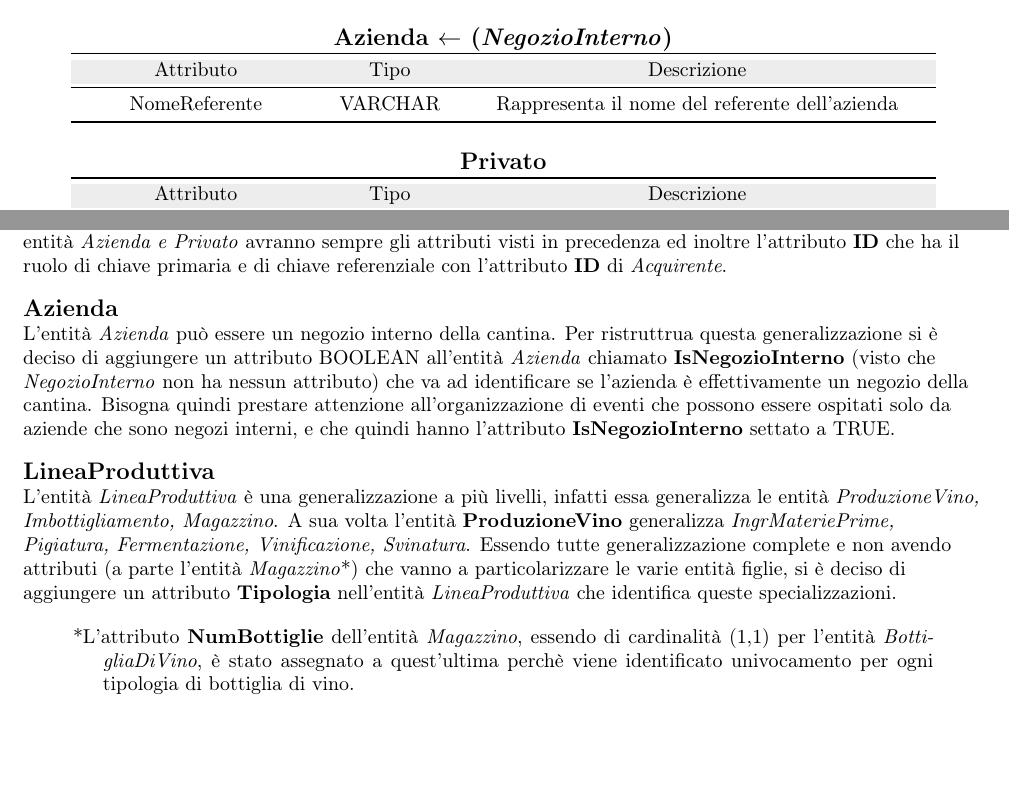
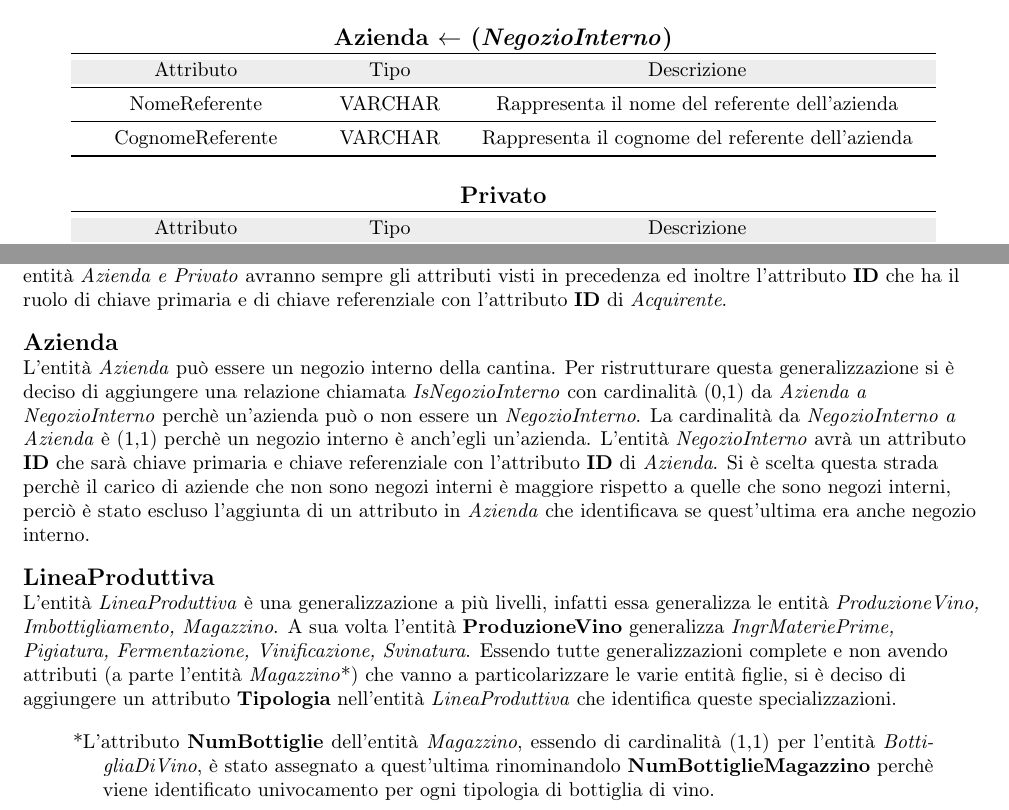
Before and after one commit to nicomanto/Oenology, a LaTeX document (main.tex, which reads src/progettazioneConcettuale/analisi_entita.tex, src/progettazioneLogica/eliminazioni_generalizzazioni.tex): two parts of pages 6 and 11 of 13 before the commit and two parts of pages 6 and 11 of 14 after it, joined at a grey line, cut so that both start at the same text, the shorter picture padded with empty space. Compiled offline with pdfLaTeX.

Commit message:
Aggiunto attributo CognomeReferente e modifiche ai rispettivi file latex. Finito eliminazioni_generalizzazioni.tex

```diff
--- a/src/progettazioneConcettuale/analisi_entita.tex
+++ b/src/progettazioneConcettuale/analisi_entita.tex
@@ -206,6 +206,8 @@ Il simbolo $\gets$ identifica una generalizzazione completa, cioè l'\textbf{ent
 	\rowcolor[rgb]{.929, .929, .929} Attributo & Tipo & Descrizione \\
 	\midrule
 	NomeReferente & VARCHAR &  Rappresenta il nome del referente dell'azienda\\
+	\midrule
+	CognomeReferente & VARCHAR &  Rappresenta il cognome del referente dell'azienda\\
 	\bottomrule
 \end{tabular}
 
--- a/src/progettazioneLogica/eliminazioni_generalizzazioni.tex
+++ b/src/progettazioneLogica/eliminazioni_generalizzazioni.tex
@@ -14,14 +14,14 @@ L'entità \emph{Fornitore} presenta solo un attributo comune a tutte le entità
 
 \begin{flushleft}
 	\textbf{\large{Azienda}}\\
-	L'entità \emph{Azienda} può essere un negozio interno della cantina. Per ristruttrua questa generalizzazione si è deciso di aggiungere un attributo BOOLEAN all'entità \emph{Azienda} chiamato  \textbf{IsNegozioInterno} (visto che \emph{NegozioInterno} non ha nessun attributo) che va ad identificare se l'azienda è effettivamente un negozio della cantina. Bisogna quindi prestare attenzione all'organizzazione di eventi che possono essere ospitati solo da aziende che sono negozi interni, e che quindi hanno l'attributo  \textbf{IsNegozioInterno} settato a TRUE.
+	L'entità \emph{Azienda} può essere un negozio interno della cantina. Per ristrutturare questa generalizzazione si è deciso di aggiungere una relazione chiamata \emph{IsNegozioInterno} con cardinalità (0,1) da \emph{Azienda a NegozioInterno} perchè un'azienda può o non essere un \emph{NegozioInterno}. La cardinalità da \emph{NegozioInterno a Azienda} è (1,1) perchè un negozio interno è anch'egli un'azienda. L'entità \emph{NegozioInterno} avrà un attributo \textbf{ID} che sarà chiave primaria e chiave referenziale con l'attributo \textbf{ID} di \emph{Azienda}. Si è scelta questa strada perchè il carico di aziende che non sono negozi interni è maggiore rispetto a quelle che sono negozi interni, perciò è stato escluso l'aggiunta di un attributo in \emph{Azienda} che identificava se quest'ultima era anche negozio interno.
 \end{flushleft}
 
 \begin{flushleft}
 	\textbf{\large{LineaProduttiva}}\\
-	L'entità \emph{LineaProduttiva} è una generalizzazione a più livelli, infatti essa generalizza le entità \emph{ProduzioneVino, Imbottigliamento, Magazzino}. A sua volta l'entità \textbf{ProduzioneVino} generalizza \emph{IngrMateriePrime, Pigiatura, Fermentazione, Vinificazione, Svinatura}. Essendo tutte generalizzazione complete e non avendo attributi (a parte l'entità \emph{Magazzino}*) che vanno a particolarizzare le varie entità figlie, si è deciso di aggiungere un attributo \textbf{Tipologia} nell'entità \emph{LineaProduttiva} che identifica queste specializzazioni.
+	L'entità \emph{LineaProduttiva} è una generalizzazione a più livelli, infatti essa generalizza le entità \emph{ProduzioneVino, Imbottigliamento, Magazzino}. A sua volta l'entità \textbf{ProduzioneVino} generalizza \emph{IngrMateriePrime, Pigiatura, Fermentazione, Vinificazione, Svinatura}. Essendo tutte generalizzazioni complete e non avendo attributi (a parte l'entità \emph{Magazzino}*) che vanno a particolarizzare le varie entità figlie, si è deciso di aggiungere un attributo \textbf{Tipologia} nell'entità \emph{LineaProduttiva} che identifica queste specializzazioni.
 \end{flushleft}
 
 \begin{verse}
-	*L'attributo \textbf{NumBottiglie} dell'entità \emph{Magazzino}, essendo di cardinalità (1,1) per l'entità \emph{BottigliaDiVino}, è stato assegnato a quest'ultima perchè viene identificato univocamento per ogni tipologia di bottiglia di vino.
+	*L'attributo \textbf{NumBottiglie} dell'entità \emph{Magazzino}, essendo di cardinalità (1,1) per l'entità \emph{BottigliaDiVino}, è stato assegnato a quest'ultima rinominandolo \textbf{NumBottiglieMagazzino} perchè viene identificato univocamento per ogni tipologia di bottiglia di vino.
 \end{verse}
```
Also changed, not shown: 1 other file.
